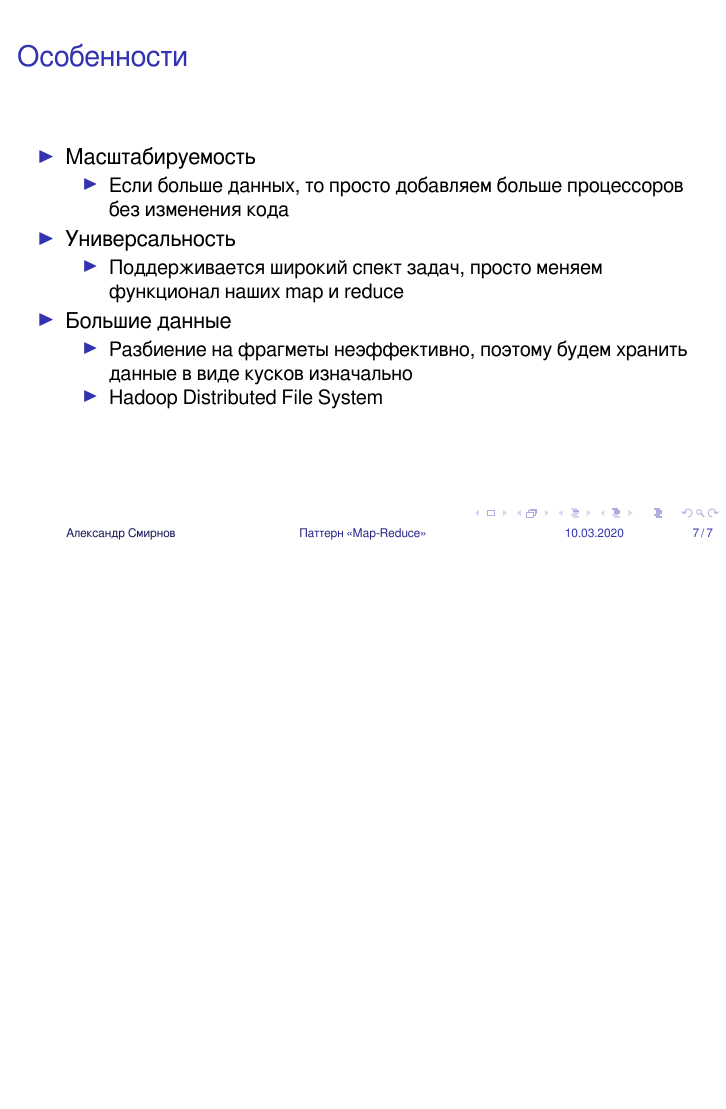
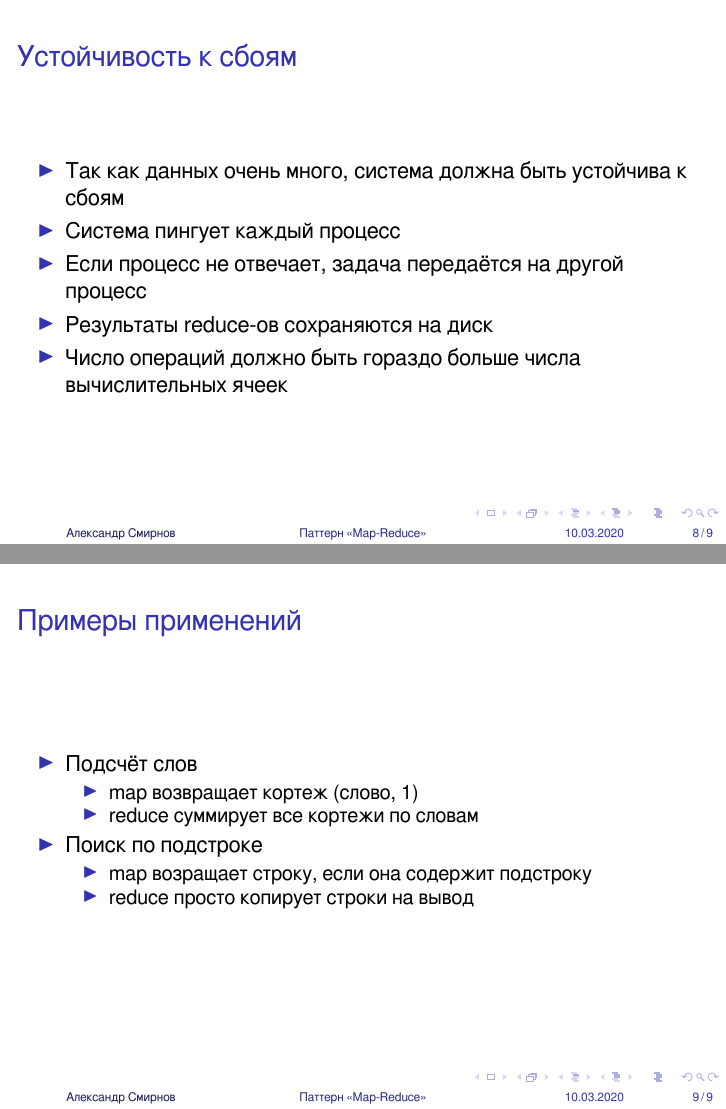
Before and after one commit to SmirnovAlexander/MapReduce, LaTeX slides (slides.tex): page 7 of 7 before the commit and pages 8 and 9 of 9 after it, the two joined at a grey line, the shorter picture padded with empty space. Compiled offline with XeLaTeX.

Commit message:
Updated slides

```diff
--- a/slides.tex
+++ b/slides.tex
@@ -156,9 +156,44 @@ reduce(lambda x, y: x if (x > y) else y, [1, 5, 9])
 		\item Большие данные
 		      \begin{itemize}
 			      \item Разбиение на фрагметы неэффективно, поэтому будем хранить данные в виде кусков изначально
-                  \item Hadoop Distributed File System
+			      \item Hadoop Distributed File System
 		      \end{itemize}
 	\end{itemize}
 
 \end{frame}
+
+\begin{frame}
+
+	\frametitle{Устойчивость к сбоям}
+
+	\begin{itemize}
+		\item Так как данных очень много, система должна быть устойчива к сбоям
+		\item Система пингует каждый процесс
+		\item Если процесс не отвечает, задача передаётся на другой процесс
+		\item Результаты reduce-ов сохраняются на диск
+		\item Число операций должно быть гораздо больше числа вычислительных ячеек
+	\end{itemize}
+
+\end{frame}
+
+\begin{frame}
+
+	\frametitle{Примеры применений}
+
+	\begin{itemize}
+		\item Подсчёт слов
+		      \begin{itemize}
+			      \item map возвращает кортеж (слово, 1)
+			      \item reduce суммирует все кортежи по словам
+		      \end{itemize}
+		\item Поиск по подстроке
+		      \begin{itemize}
+			      \item map возращает строку, если она содержит подстроку
+			      \item reduce просто копирует строки на вывод
+		      \end{itemize}
+	\end{itemize}
+
+\end{frame}
+
+
 \end{document}
```
Also changed, not shown: slides.pdf, slides.tex (2 more changed lines).
